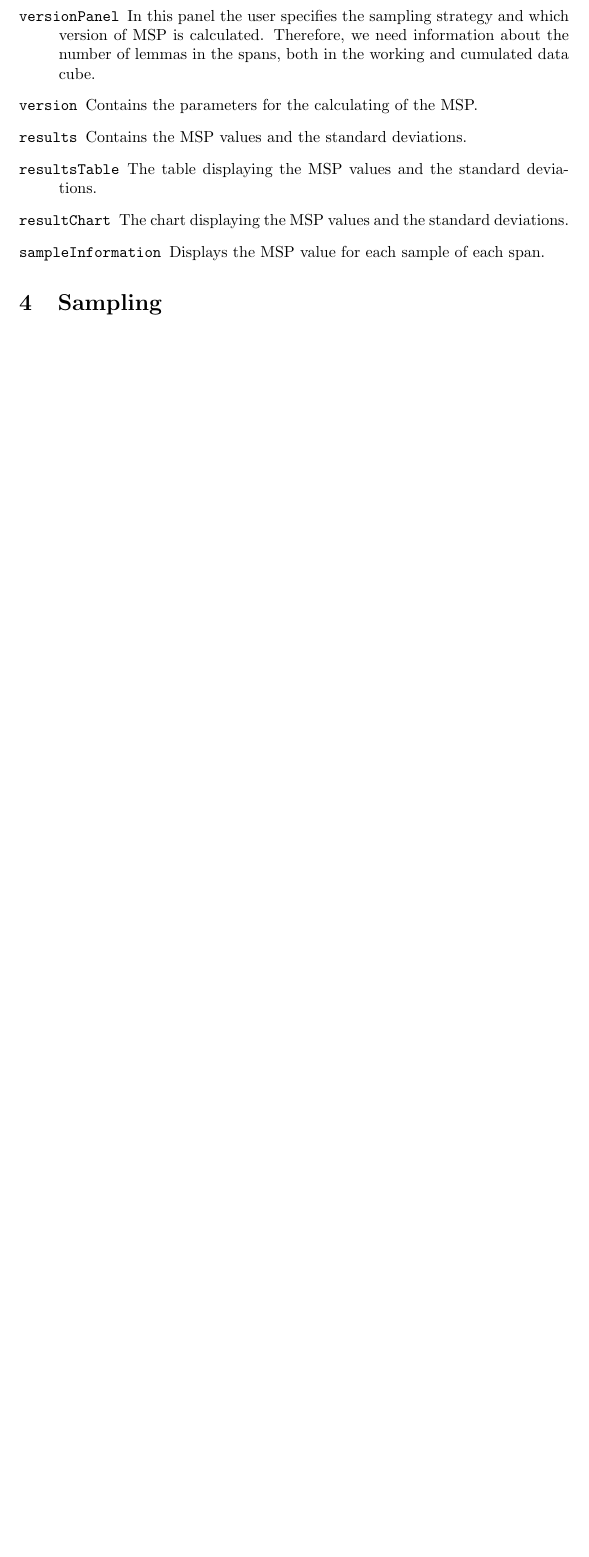
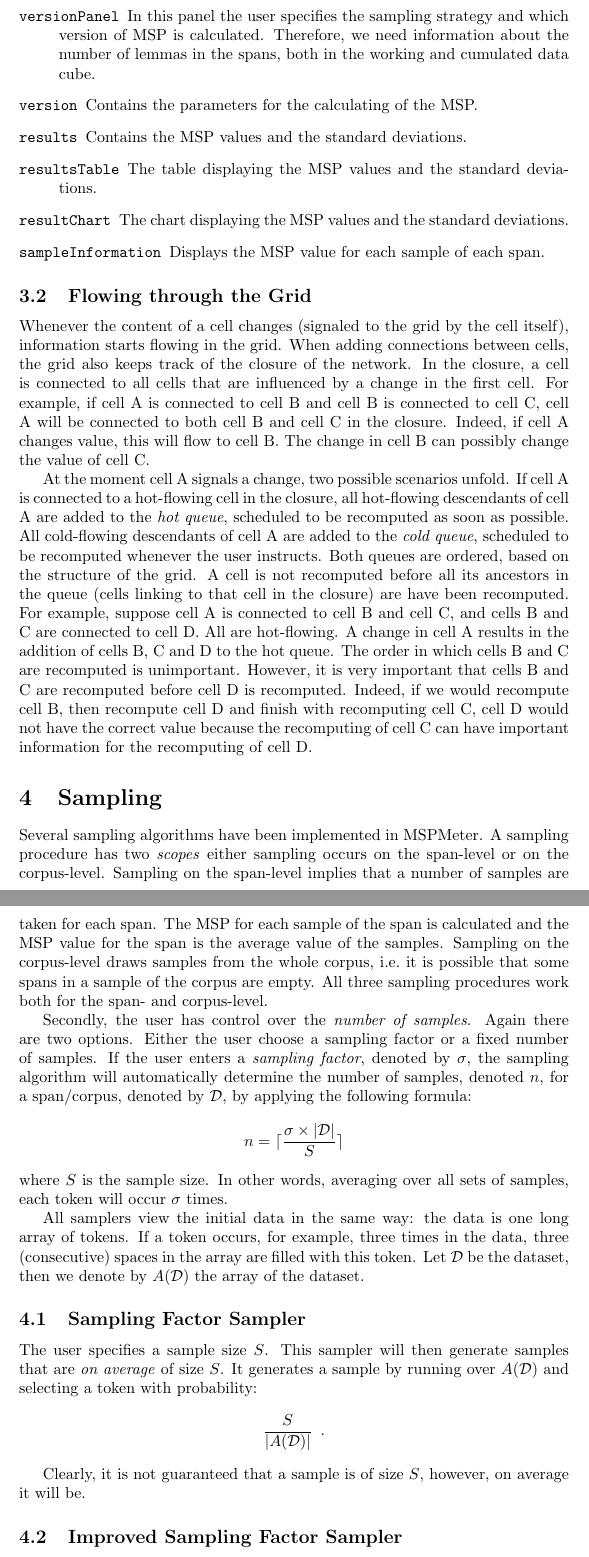
Before and after one commit to jorisgillis/MSPMeter, a LaTeX document (info/architecture.tex): part of page 4 of 4 before the commit and two parts of pages 4 and 5 of 6 after it, the two joined at a grey line, cut so that both start at the same text, the shorter picture padded with empty space. Compiled offline with pdfLaTeX.

Commit message:
Section about flowing and a section about sampling

```diff
--- a/info/architecture.tex
+++ b/info/architecture.tex
@@ -85,4 +85,31 @@ An overview of all cells:
 
 
 
+\subsection{Flowing through the Grid}
+
+Whenever the content of a cell changes (signaled to the grid by the cell itself), information starts flowing in the grid. When adding connections between cells, the grid also keeps track of the closure of the network. In the closure, a cell is connected to all cells that are influenced by a change in the first cell. For example, if cell A is connected to cell B and cell B is connected to cell C, cell A will be connected to both cell B and cell C in the closure. Indeed, if cell A changes value, this will flow to cell B. The change in cell B can possibly change the value of cell C.
+
+At the moment cell A signals a change, two possible scenarios unfold. If cell A is connected to a hot-flowing cell in the closure, all hot-flowing descendants of cell A are added to the \emph{hot queue}, scheduled to be recomputed as soon as possible. All cold-flowing descendants of cell A are added to the \emph{cold queue}, scheduled to be recomputed whenever the user instructs. Both queues are ordered, based on the structure of the grid. A cell is not recomputed before all its ancestors in the queue (cells linking to that cell in the closure) are have been recomputed. For example, suppose cell A is connected to cell B and cell C, and cells B and C are connected to cell D. All are hot-flowing. A change in cell A results in the addition of cells B, C and D to the hot queue. The order in which cells B and C are recomputed is unimportant. However, it is very important that cells B and C are recomputed before cell D is recomputed. Indeed, if we would recompute cell B, then recompute cell D and finish with recomputing cell C, cell D would not have the correct value because the recomputing of cell C can have important information for the recomputing of cell D.
+
+
+
 \section{Sampling}
+
+Several sampling algorithms have been implemented in MSPMeter. A sampling procedure has two \emph{scopes} either sampling occurs on the span-level or on the corpus-level. Sampling on the span-level implies that a number of samples are taken for each span. The MSP for each sample of the span is calculated and the MSP value for the span is the average value of the samples. Sampling on the corpus-level draws samples from the whole corpus, i.e.\ it is possible that some spans in a sample of the corpus are empty. All three sampling procedures work both for the span- and corpus-level.
+
+Secondly, the user has control over the \emph{number of samples}. Again there are two options. Either the user choose a sampling factor or a fixed number of samples. If the user enters a \emph{sampling factor}, denoted by $\sigma$, the sampling algorithm will automatically determine the number of samples, denoted $n$, for a span/corpus, denoted by $\mathcal{D}$, by applying the following formula:
+$$n = \lceil \frac{\sigma \times |\mathcal{D}|}{S} \rceil$$
+where $S$ is the sample size. In other words, averaging over all sets of samples, each token will occur $\sigma$ times.
+
+All samplers view the initial data in the same way: the data is one long array of tokens. If a token occurs, for example, three times in the data, three (consecutive) spaces in the array are filled with this token. Let $\mathcal{D}$ be the dataset, then we denote by $A(\mathcal{D})$ the array of the dataset.
+
+\subsection{Sampling Factor Sampler}
+
+The user specifies a sample size $S$. This sampler will then generate samples that are \emph{on average} of size $S$. It generates a sample by running over $A(\mathcal{D})$ and selecting a token with probability:
+$$\frac{S}{|A(\mathcal{D})|} \enspace.$$
+
+Clearly, it is not guaranteed that a sample is of size $S$, however, on average it will be.
+
+
+
+\subsection{Improved Sampling Factor Sampler}
```
Also changed, not shown: info/architecture.tex (22 more changed lines).
